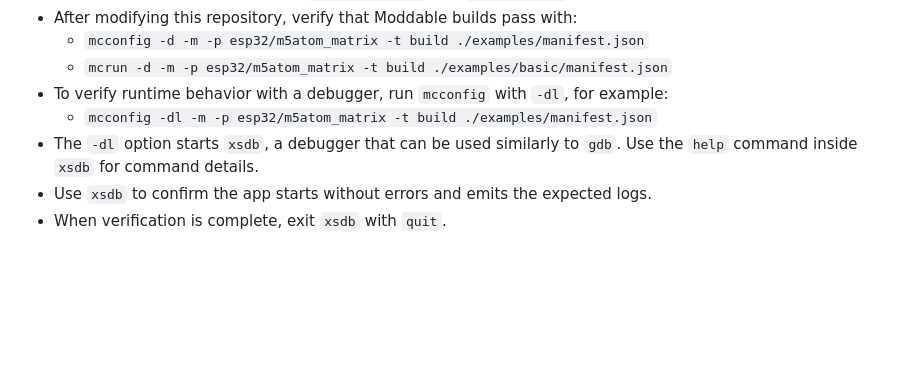
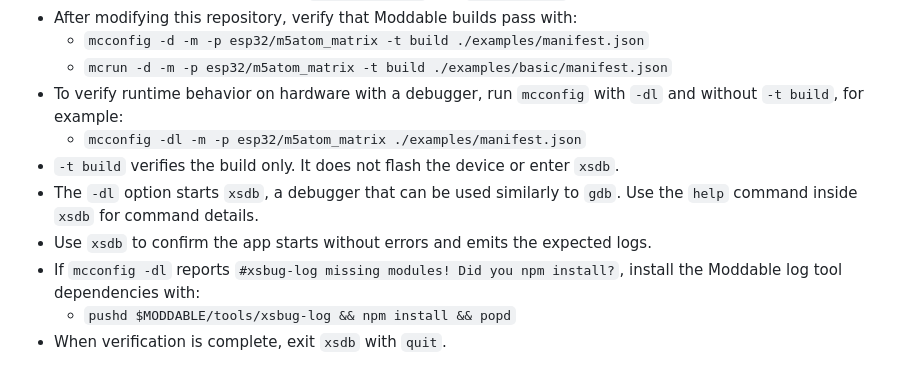
Before and after one commit to stc1988/moddable-m5chain, a Markdown page: AGENTS.md, the part around the change. GitHub-like rendering; blank space fills up the shorter version.

Commit message:
Clarify xsdb hardware verification steps

```diff
--- a/AGENTS.md
+++ b/AGENTS.md
@@ -180,8 +180,11 @@ When asking for changes, the following expectations apply:
 - After modifying this repository, verify that Moddable builds pass with:
   - `mcconfig -d -m -p esp32/m5atom_matrix -t build ./examples/manifest.json`
   - `mcrun -d -m -p esp32/m5atom_matrix -t build ./examples/basic/manifest.json`
-- To verify runtime behavior with a debugger, run `mcconfig` with `-dl`, for example:
-  - `mcconfig -dl -m -p esp32/m5atom_matrix -t build ./examples/manifest.json`
+- To verify runtime behavior on hardware with a debugger, run `mcconfig` with `-dl` and without `-t build`, for example:
+  - `mcconfig -dl -m -p esp32/m5atom_matrix ./examples/manifest.json`
+- `-t build` verifies the build only. It does not flash the device or enter `xsdb`.
 - The `-dl` option starts `xsdb`, a debugger that can be used similarly to `gdb`. Use the `help` command inside `xsdb` for command details.
 - Use `xsdb` to confirm the app starts without errors and emits the expected logs.
+- If `mcconfig -dl` reports `#xsbug-log missing modules! Did you npm install?`, install the Moddable log tool dependencies with:
+  - `pushd $MODDABLE/tools/xsbug-log && npm install && popd`
 - When verification is complete, exit `xsdb` with `quit`.
```
